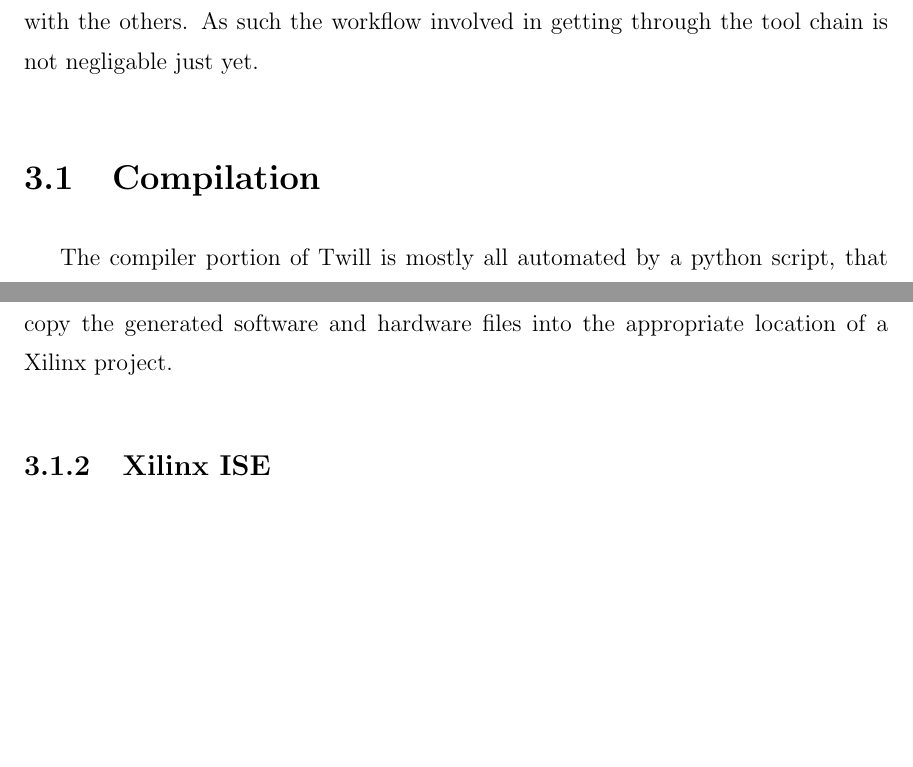
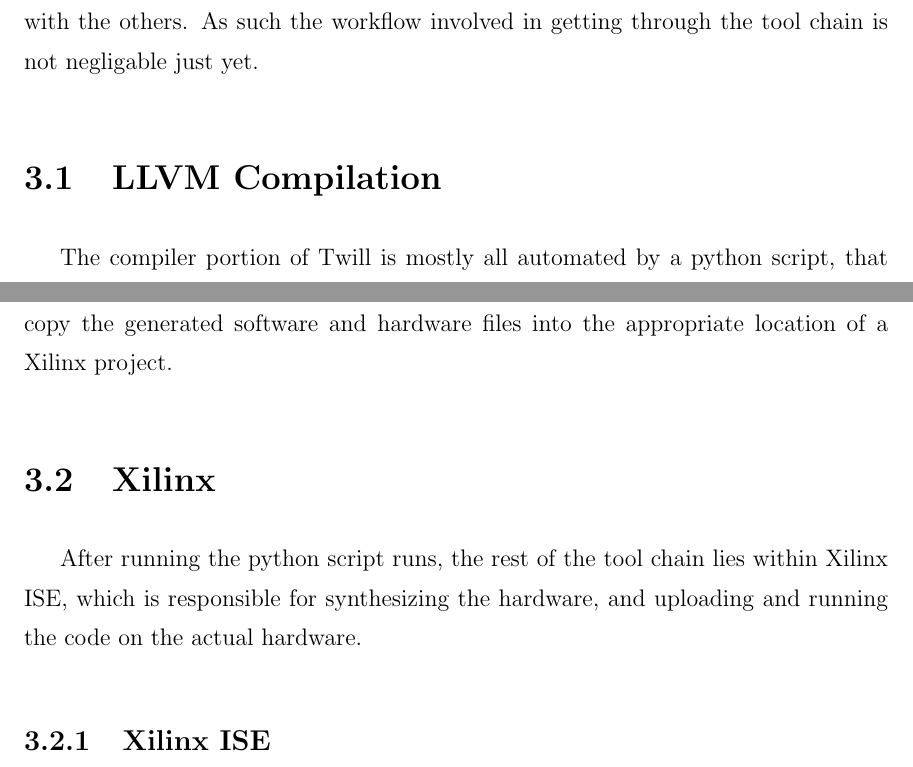
Before and after one commit to CaleGlisson/Thesis, a LaTeX thesis (main.tex, which reads chapters/Toolchain.tex): two parts of pages 13 and 14 of 17, joined at a grey line, cut so that both start at the same text, the shorter picture padded with empty space. Compiled offline with pdfLaTeX; a LaTeX package or settings file that is missing is left out.

Commit message:
Split sections

```diff
--- a/chapters/Toolchain.tex
+++ b/chapters/Toolchain.tex
@@ -1,13 +1,16 @@
 \chapter{Toolchain Usage}
 The twill toolchain is made up of complex pieces of software, each communicating with the others. As such the workflow involved in getting through the tool chain is not negligable just yet.
 
-\section{Compilation}
+\section{LLVM Compilation}
 The compiler portion of Twill is mostly all automated by a python script, that takes in only a few options.
 
 \subsection{Running the Python Script}
 Figure [[TODO: INSERT FIGURE SHOWING EXAMPLE OF PYTHON EXECUTION]] shows an example invocation of the script. The second argument is the target C file that you want to run through the toolchain. This file should contain the ``main'' function for the program in order for the toolchain to compile correctly. The first argument to the script is the number of partitions you want created. Currently, using 1 for this parameter will not generate any hardware, while using 2 will generate the hardware partition. In theory higher numbers will still function, generating more hardware partitions, though this functionality has not been tested, and may require additinonal changes elsewhere.
 
 The python script takes the input file, and then runs it through the compilation path that is described in the original Twill paper [TODO: INSERT TWILL REFERENCE HERE]. After running through all the LLVM passes, the python script will copy the generated software and hardware files into the appropriate location of a Xilinx project.
+
+\section{Xilinx}
+After running the python script runs, the rest of the tool chain lies within Xilinx ISE, which is responsible for synthesizing the hardware, and uploading and running the code on the actual hardware.
 
 \subsection{Xilinx ISE}
 After running the python script, Xilinx ISE can be opened up to the ``uHTheadsCustom'' project. This project contains a pre-generated MicroBlaze processor, the hardware software interface HDL, and should already include the generated hw file. The next step in the process is to synthesize the top level module, the uHThreads object. This will synthesize the generated hardware, the processor, and the glue logic between the two generating a bitstream. After synthesis is complete, the hardware design should be exported to Xilinx SDK with the bitstream.
```
